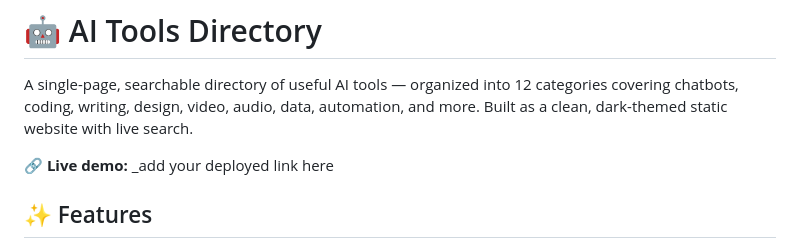
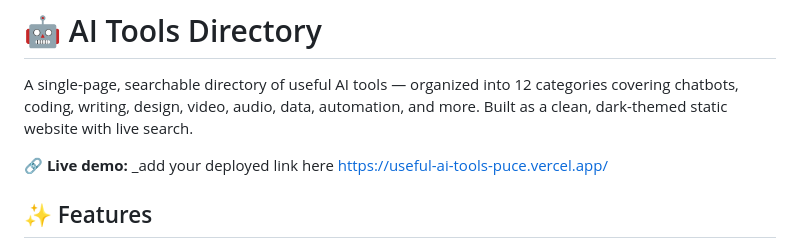
Before and after one commit to msaadatali677-hub/Useful-AI-tools, a Markdown page: README.md, the part around the change. Drawn GitHub-style.

Commit message:
Update README with live demo link
Added live demo link to README.

```diff
--- a/README.md
+++ b/README.md
@@ -3,7 +3,7 @@
 A single-page, searchable directory of useful AI tools — organized into 12 categories covering chatbots, coding, writing, design, video, audio, data, automation, and more. Built as a clean, dark-themed static website with live search.
 
 **🔗 Live demo:** _add your deployed link here
-
+https://useful-ai-tools-puce.vercel.app/
 
 ## ✨ Features
 
```
